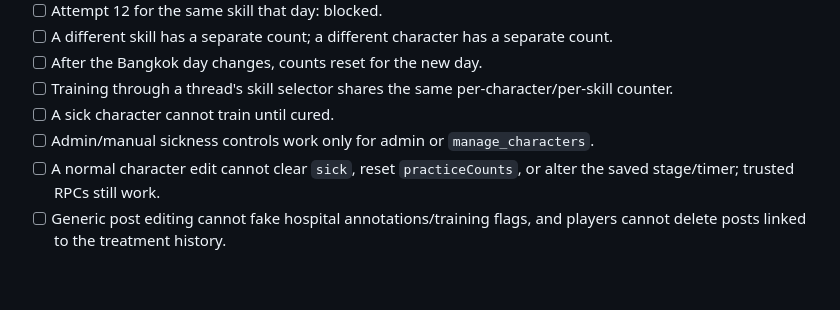
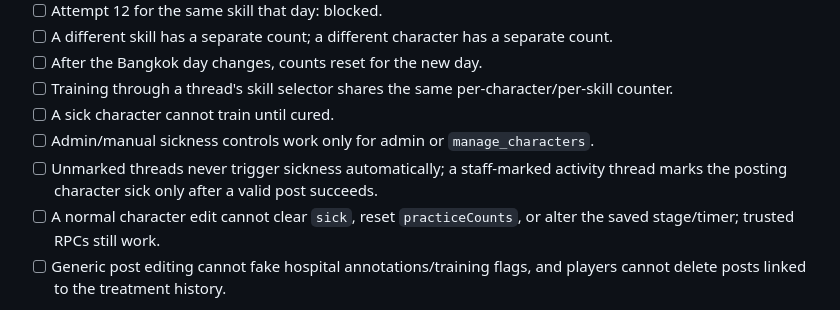
Before and after one commit to smemories145-cpu/trainee-roleplay, a Markdown page: supabase/illness-hospital-system-test-plan.md, the part around the change. Drawn GitHub-style; blank space fills up the shorter version.

Commit message:
Test configurable activity-triggered illness behavior

```diff
--- a/supabase/illness-hospital-system-test-plan.md
+++ b/supabase/illness-hospital-system-test-plan.md
@@ -12,6 +12,7 @@ This is a manual checklist for the draft hospital migration. Do **not** merge/de
 - [ ] Training through a thread's skill selector shares the same per-character/per-skill counter.
 - [ ] A sick character cannot train until cured.
 - [ ] Admin/manual sickness controls work only for admin or `manage_characters`.
+- [ ] Unmarked threads never trigger sickness automatically; a staff-marked activity thread marks the posting character sick only after a valid post succeeds.
 - [ ] A normal character edit cannot clear `sick`, reset `practiceCounts`, or alter the saved stage/timer; trusted RPCs still work.
 - [ ] Generic post editing cannot fake hospital annotations/training flags, and players cannot delete posts linked to the treatment history.
 
```
